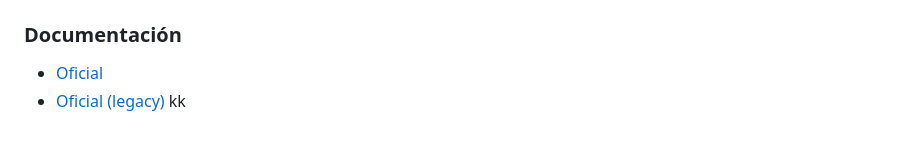
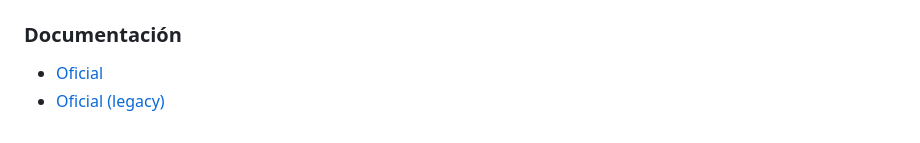
Before and after one commit to jmagit/BOOT20250305, a Markdown page: README.md, the part around the change. Rendered like a GitHub page.

Commit message:
anulo cambio

```diff
--- a/README.md
+++ b/README.md
@@ -259,4 +259,3 @@ Comando:
 
 - [Oficial](https://angular.dev/)
 - [Oficial (legacy)](https://angular.io/docs)
-kk
```
